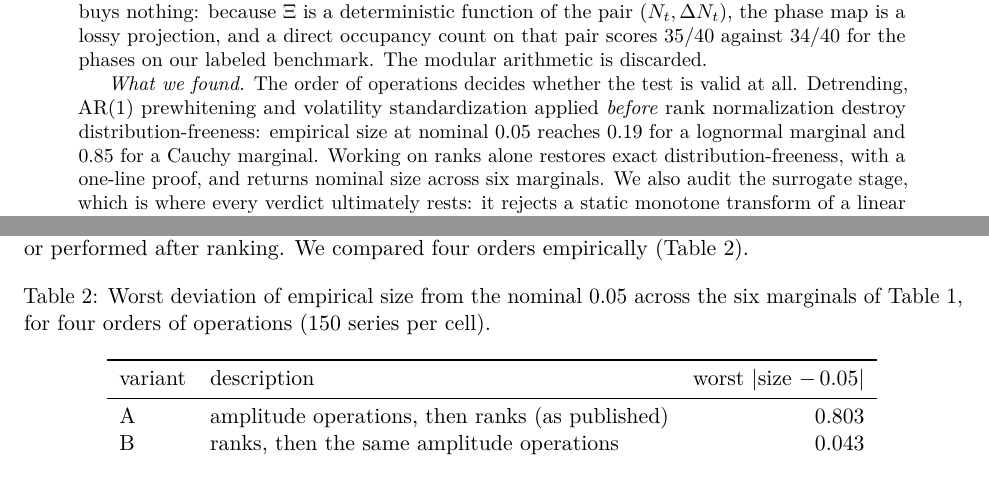
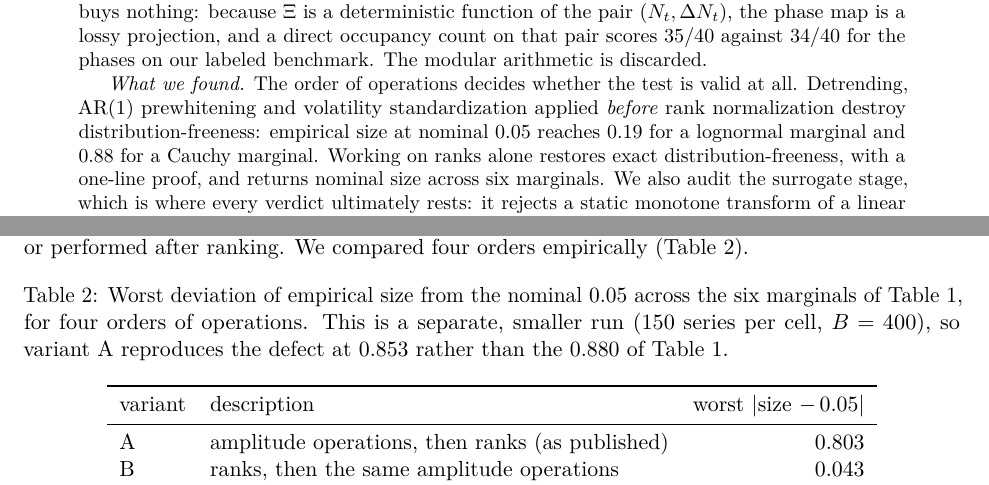
Before and after one commit to Theclimateguy/DDBM, a LaTeX paper (paper/paper_v2_final.tex): two parts of pages 1 and 4 of 10, joined at a grey line, cut so that both start at the same text. Compiled offline with pdfLaTeX.

Commit message:
Compact the READMEs and align them with the v2 manuscript
Both READMEs restructured to be short and to agree with the paper rather than
restate it. The root file now leads with the status (v2 supersedes v1, detector
claim withdrawn), gives the three withdrawn claims, the four contributions and
the matched-comparison table, then layout and quick start. The v2 file is now a
map: the recommended four-step procedure, a file-to-table index, reproduction
commands and the limits, with the manuscript named as authoritative.

Also fixes a numeric inconsistency in the manuscript: the abstract quoted the
Cauchy empirical size as 0.85, taken from the smaller order-of-operations run,
while Table 2 reports 0.880 from the main measurement. The abstract now quotes
0.88, and the Table 3 caption states that it is a separate, smaller run in which
variant A reproduces the defect at 0.853.

Co-Authored-By: Claude Opus 5 <noreply@anthropic.com>

```diff
--- a/paper/paper_v2_final.tex
+++ b/paper/paper_v2_final.tex
@@ -52,7 +52,7 @@ benchmark. The modular arithmetic is discarded.
 \emph{What we found.} The order of operations decides whether the test is valid
 at all. Detrending, AR(1) prewhitening and volatility standardization applied
 \emph{before} rank normalization destroy distribution-freeness: empirical size
-at nominal $0.05$ reaches $0.19$ for a lognormal marginal and $0.85$ for a
+at nominal $0.05$ reaches $0.19$ for a lognormal marginal and $0.88$ for a
 Cauchy marginal. Working on ranks alone restores exact distribution-freeness,
 with a one-line proof, and returns nominal size across six marginals. We also
 audit the surrogate stage, which is where every verdict ultimately rests: it
@@ -255,8 +255,9 @@ orders empirically (Table~\ref{tab:orders}).
 \begin{table}[h]
 \centering
 \caption{Worst deviation of empirical size from the nominal $0.05$ across the six
-marginals of Table~\ref{tab:pivot}, for four orders of operations
-($150$ series per cell).}
+marginals of Table~\ref{tab:pivot}, for four orders of operations. This is a
+separate, smaller run ($150$ series per cell, $B=400$), so variant~A reproduces
+the defect at $0.853$ rather than the $0.880$ of Table~\ref{tab:pivot}.}
 \label{tab:orders}
 \begin{tabular}{llr}
 \toprule
```
Also changed, not shown: README.md, paper/paper_v2_final.pdf, v2/README.md.
